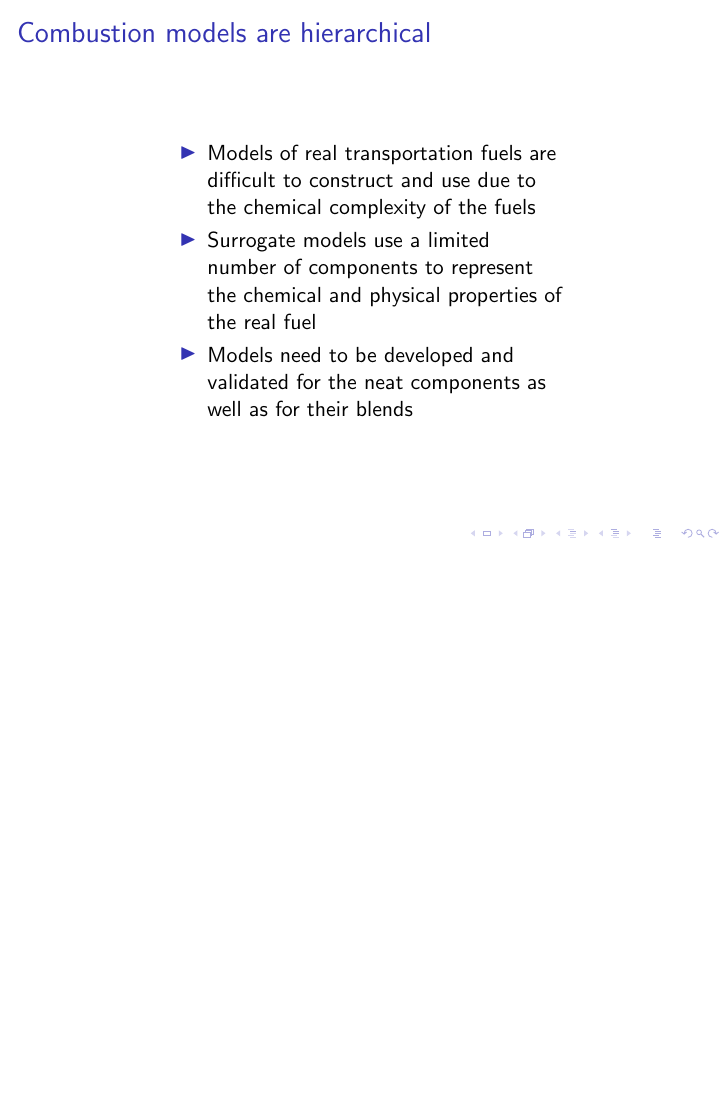
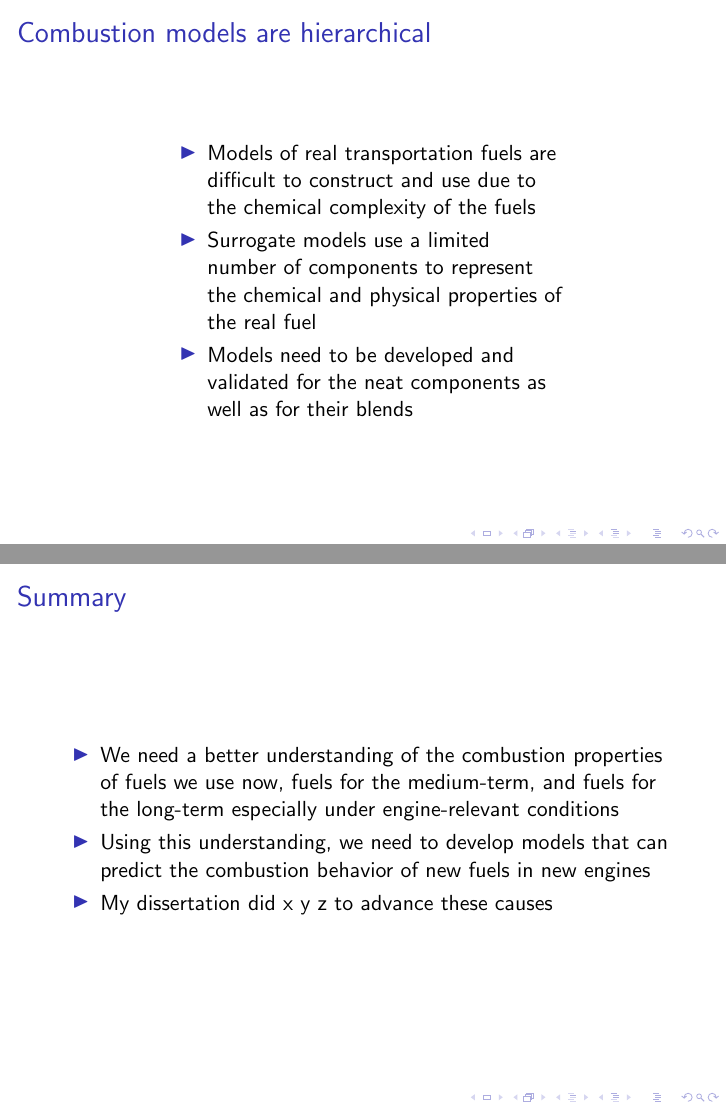
Before and after one commit to bryanwweber/defense, LaTeX slides (defense.tex): page 12 of 12 before the commit and pages 12 and 13 of 13 after it, the two joined at a grey line, the shorter picture padded with empty space. Compiled offline with pdfLaTeX.

Commit message:
Add background summary slide

```diff
--- a/defense.tex
+++ b/defense.tex
@@ -106,4 +106,12 @@ John Dec image
     }
 \end{frame}
 
+\begin{frame}{Summary}
+    \begin{itemize}
+        \item We need a better understanding of the combustion properties of fuels we use now, fuels for the medium-term, and fuels for the long-term especially under engine-relevant conditions
+        \item Using this understanding, we need to develop models that can predict the combustion behavior of new fuels in new engines
+        \item My dissertation did x y z to advance these causes
+    \end{itemize}
+\end{frame}
+
 \end{document}
```
